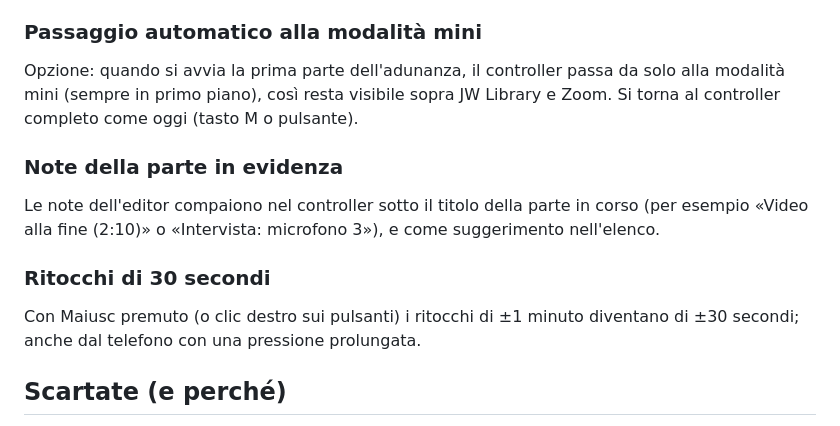
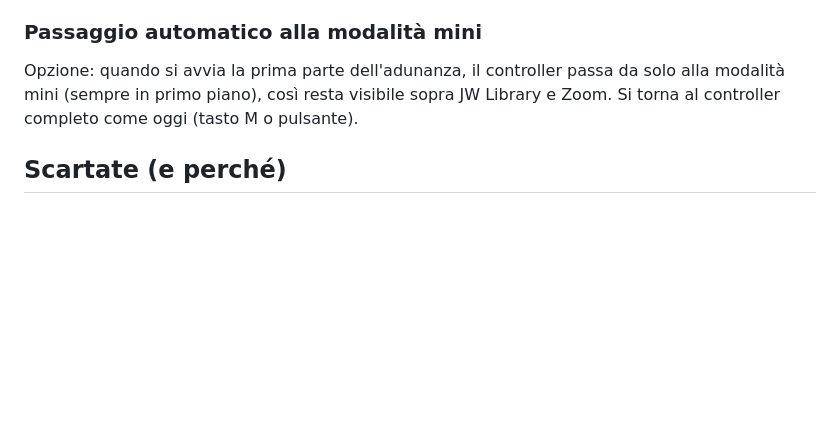
Before and after one commit to Lomme89/timersala, a Markdown page: ROADMAP.md, the part around the change. Rendered like a GitHub page; blank space fills up the shorter version.

Commit message:
Appunti 2.0: tolte note in evidenza e ritocchi di 30 s
Co-Authored-By: Claude Opus 5.5 <noreply@anthropic.com>
Claude-Session: https://claude.ai/code/session_017n86YY5cqTymaAK9Ukupaf

```diff
--- a/ROADMAP.md
+++ b/ROADMAP.md
@@ -103,14 +103,6 @@ Opzione per avviare TimerSala all'accensione del PC, con lo schermo della sala g
 Opzione: quando si avvia la prima parte dell'adunanza, il controller passa da solo alla modalità mini (sempre in primo piano),
 così resta visibile sopra JW Library e Zoom. Si torna al controller completo come oggi (tasto M o pulsante).
 
-### Note della parte in evidenza
-Le note dell'editor compaiono nel controller sotto il titolo della parte in corso (per esempio «Video alla fine (2:10)»
-o «Intervista: microfono 3»), e come suggerimento nell'elenco.
-
-### Ritocchi di 30 secondi
-Con Maiusc premuto (o clic destro sui pulsanti) i ritocchi di ±1 minuto diventano di ±30 secondi; anche dal telefono
-con una pressione prolungata.
-
 ## Scartate (e perché)
 - Ritmo dello studio a paragrafi: il conduttore può dedicare più tempo ai paragrafi più utili alla congregazione.
 - Allarme «microfono chiuso»: c'è già un fratello dedicato all'audio e il riscontro è evidente.
```
